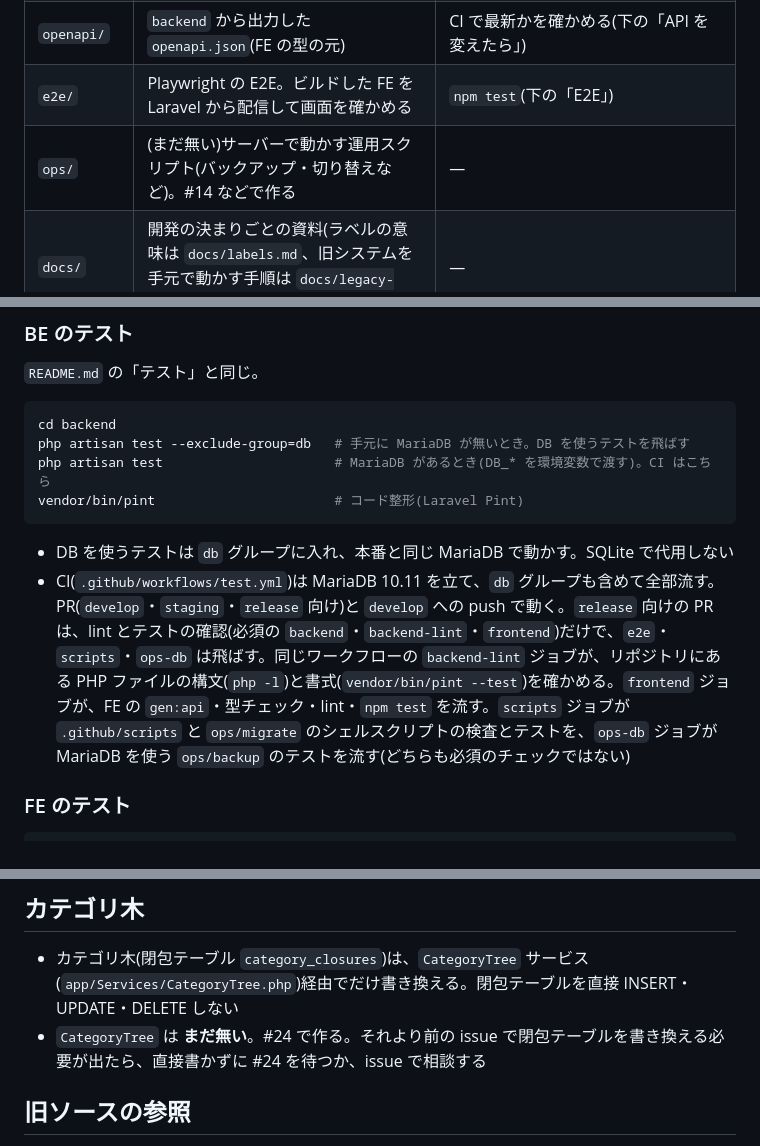
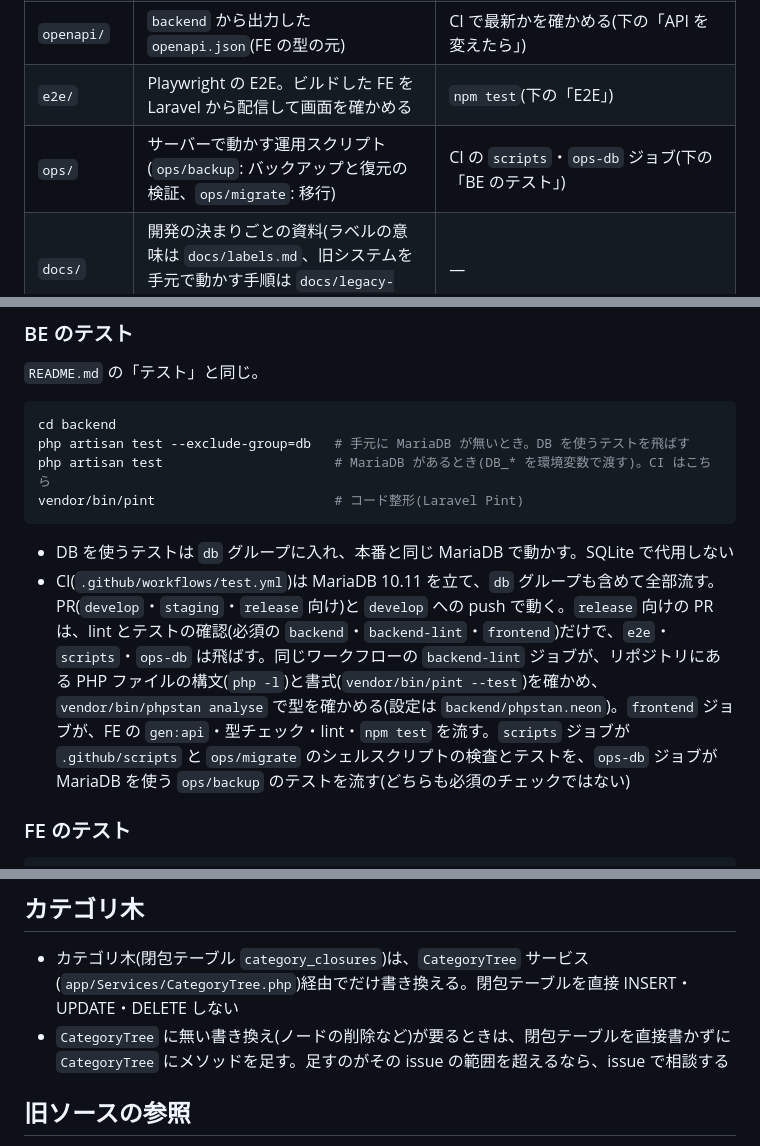
Before and after one commit to t-moriyama-r/cocktail-db, a Markdown page: CLAUDE.md, 3 parts joined by grey strips. Rendered like a GitHub page.

Commit message:
issue-340: CLAUDE.md・docs の古い記述を実態に合わせ、実装で古くなる文書を同じ PR で直す決まりを足す
Refs #340

Co-Authored-By: Claude Opus 5.5 <noreply@anthropic.com>

````diff
--- a/CLAUDE.md
+++ b/CLAUDE.md
@@ -28,7 +28,7 @@
 | `frontend/` | React + Vite(TypeScript) | `npm test`(Vitest)、`npm run lint`(oxlint)、`npx tsc -b`(型チェック)、`npm run build`(`gen:api`・`tsc -b`・`vite build`) |
 | `openapi/` | `backend` から出力した `openapi.json`(FE の型の元) | CI で最新かを確かめる(下の「API を変えたら」) |
 | `e2e/` | Playwright の E2E。ビルドした FE を Laravel から配信して画面を確かめる | `npm test`(下の「E2E」) |
-| `ops/` | (まだ無い)サーバーで動かす運用スクリプト(バックアップ・切り替えなど)。#14 などで作る | — |
+| `ops/` | サーバーで動かす運用スクリプト(`ops/backup`: バックアップと復元の検証、`ops/migrate`: 移行) | CI の `scripts`・`ops-db` ジョブ(下の「BE のテスト」) |
 | `docs/` | 開発の決まりごとの資料(ラベルの意味は `docs/labels.md`、旧システムを手元で動かす手順は `docs/legacy-local.md`) | — |
 
 ### BE のテスト
@@ -43,7 +43,7 @@ vendor/bin/pint                       # コード整形(Laravel Pint)
 ```
 
 - DB を使うテストは `db` グループに入れ、本番と同じ MariaDB で動かす。SQLite で代用しない
-- CI(`.github/workflows/test.yml`)は MariaDB 10.11 を立て、`db` グループも含めて全部流す。PR(`develop`・`staging`・`release` 向け)と `develop` への push で動く。`release` 向けの PR は、lint とテストの確認(必須の `backend`・`backend-lint`・`frontend`)だけで、`e2e`・`scripts`・`ops-db` は飛ばす。同じワークフローの `backend-lint` ジョブが、リポジトリにある PHP ファイルの構文(`php -l`)と書式(`vendor/bin/pint --test`)を確かめる。`frontend` ジョブが、FE の `gen:api`・型チェック・lint・`npm test` を流す。`scripts` ジョブが `.github/scripts` と `ops/migrate` のシェルスクリプトの検査とテストを、`ops-db` ジョブが MariaDB を使う `ops/backup` のテストを流す(どちらも必須のチェックではない)
+- CI(`.github/workflows/test.yml`)は MariaDB 10.11 を立て、`db` グループも含めて全部流す。PR(`develop`・`staging`・`release` 向け)と `develop` への push で動く。`release` 向けの PR は、lint とテストの確認(必須の `backend`・`backend-lint`・`frontend`)だけで、`e2e`・`scripts`・`ops-db` は飛ばす。同じワークフローの `backend-lint` ジョブが、リポジトリにある PHP ファイルの構文(`php -l`)と書式(`vendor/bin/pint --test`)を確かめ、`vendor/bin/phpstan analyse` で型を確かめる(設定は `backend/phpstan.neon`)。`frontend` ジョブが、FE の `gen:api`・型チェック・lint・`npm test` を流す。`scripts` ジョブが `.github/scripts` と `ops/migrate` のシェルスクリプトの検査とテストを、`ops-db` ジョブが MariaDB を使う `ops/backup` のテストを流す(どちらも必須のチェックではない)
 
 ### FE のテスト
 
@@ -101,7 +101,7 @@ cd ../frontend && npm run gen:api     # src/api/schema.ts を作り直す(npm ru
 ## カテゴリ木
 
 - カテゴリ木(閉包テーブル `category_closures`)は、`CategoryTree` サービス(`app/Services/CategoryTree.php`)経由でだけ書き換える。閉包テーブルを直接 INSERT・UPDATE・DELETE しない
-- `CategoryTree` は **まだ無い**。#24 で作る。それより前の issue で閉包テーブルを書き換える必要が出たら、直接書かずに #24 を待つか、issue で相談する
+- `CategoryTree` に無い書き換え(ノードの削除など)が要るときは、閉包テーブルを直接書かずに `CategoryTree` にメソッドを足す。足すのがその issue の範囲を超えるなら、issue で相談する
 
 ## 旧ソースの参照
 
````
Also changed, not shown: other parts of CLAUDE.md (+3 -1 lines), docs/schema.md (+2 -2 lines).
